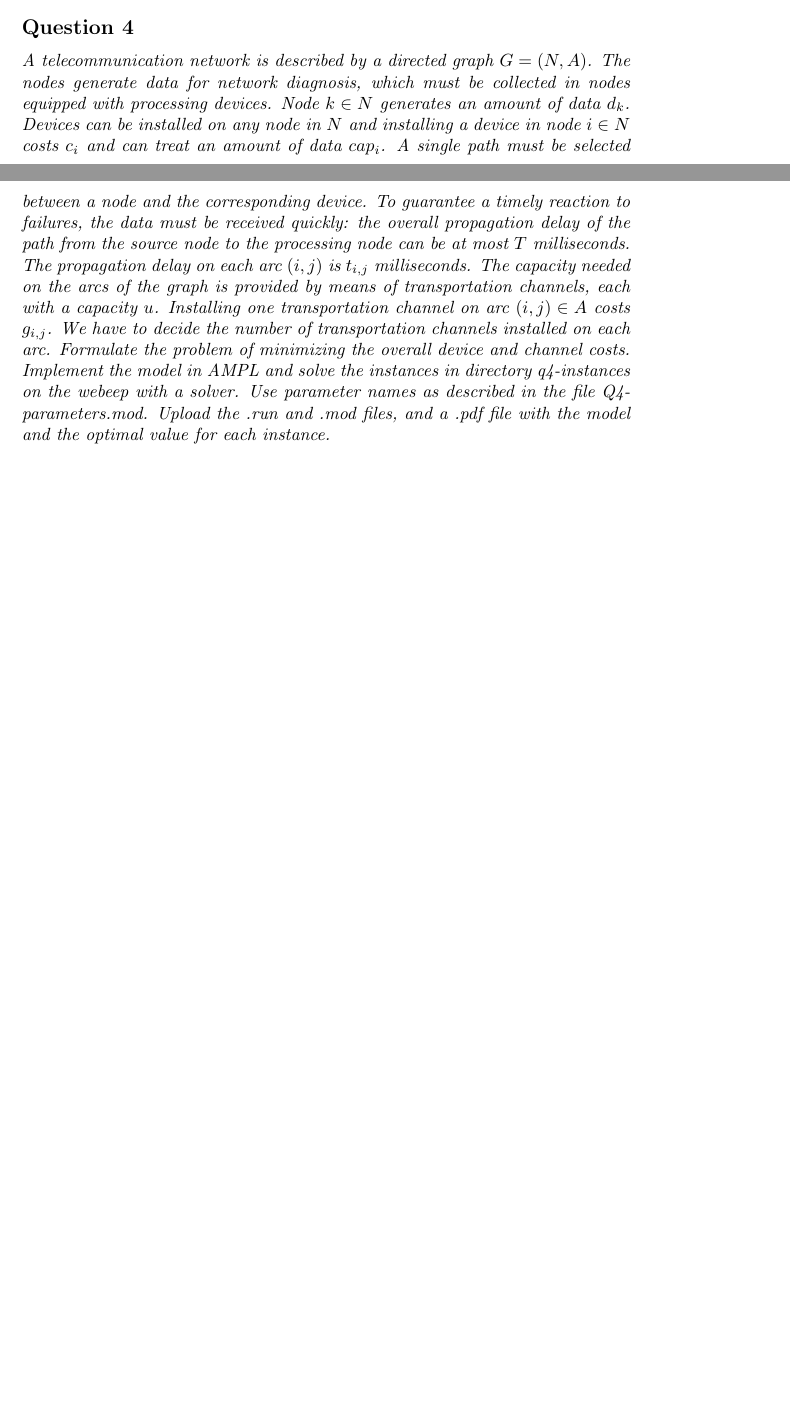
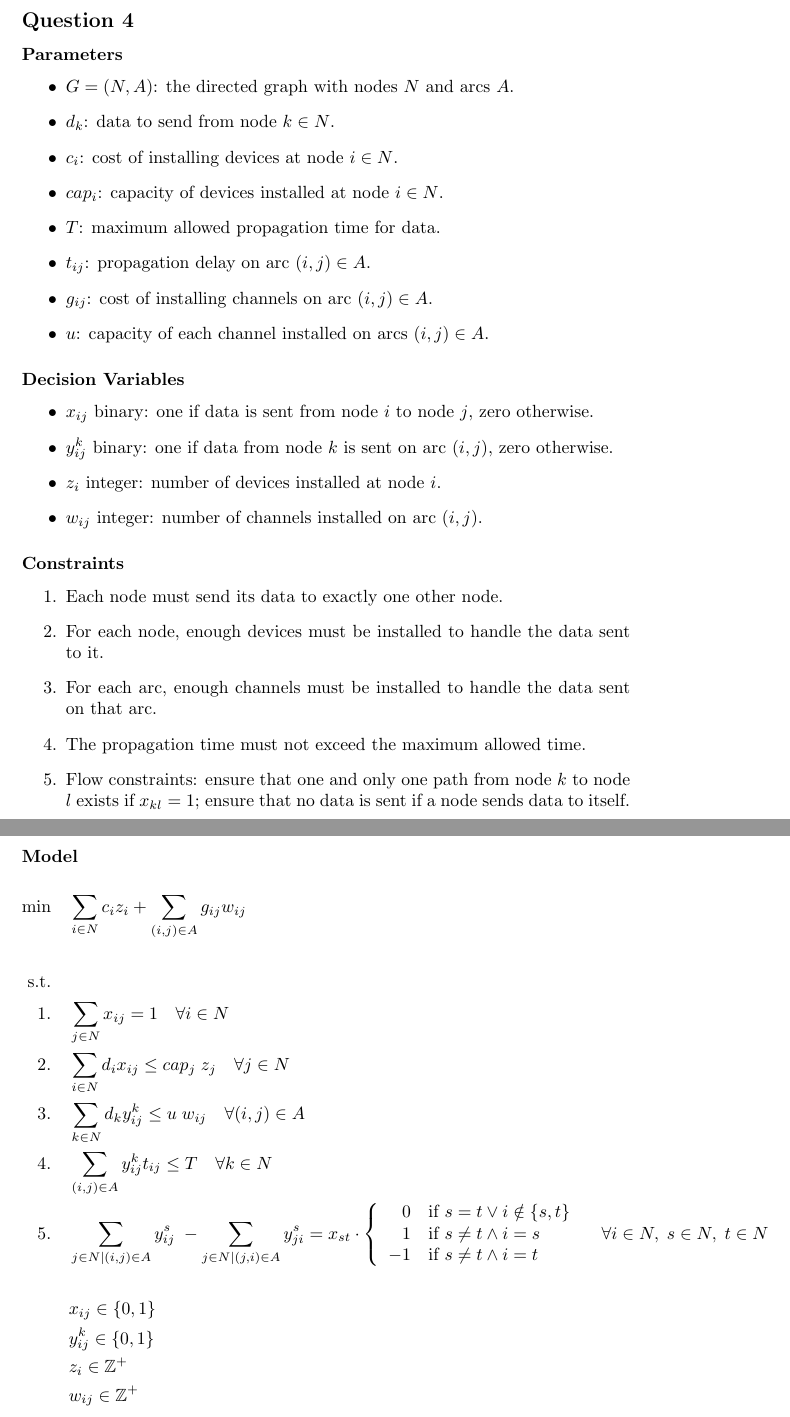
Before and after one commit to moise7000/graph-optimization-lab-project, a LaTeX document (report/report.tex, which reads report/answers/q4.tex): two parts of pages 2 and 3 of 3 before the commit and two parts of pages 3 and 4 of 5 after it, joined at a grey line, cut so that both start at the same text, the shorter picture padded with empty space. Compiled offline with pdfLaTeX.

Commit message:
q4 formal model

```diff
--- /dev/null
+++ b/report/answers/q4.tex
@@ -0,0 +1,58 @@
+\subsection*{Question 4}
+
+\subsubsection*{Parameters}
+
+\begin{itemize}
+	\item $G = (N, A)$: the directed graph with nodes $N$ and arcs $A$.
+	\item $d_k$: data to send from node $k \in N$.
+	\item $c_i$: cost of installing devices at node $i \in N$.
+	\item $cap_i$: capacity of devices installed at node $i \in N$.
+	\item $T$: maximum allowed propagation time for data.
+	\item $t_{ij}$: propagation delay on arc $(i, j) \in A$.
+	\item $g_{ij}$: cost of installing channels on arc $(i, j) \in A$.
+	\item $u$: capacity of each channel installed on arcs $(i, j) \in A$.
+\end{itemize}
+
+\subsubsection*{Decision Variables}
+
+\begin{itemize}
+	\item $x_{ij}$ binary: one if data is sent from node $i$ to node $j$, zero otherwise.
+	\item $y_{ij}^k$ binary: one if data from node $k$ is sent on arc $(i, j)$, zero otherwise.
+	\item $z_i$ integer: number of devices installed at node $i$.
+	\item $w_{ij}$ integer: number of channels installed on arc $(i, j)$.
+\end{itemize}
+
+\subsubsection*{Constraints}
+
+\begin{enumerate}
+	\item Each node must send its data to exactly one other node.
+	\item For each node, enough devices must be installed to handle the data sent to it.
+	\item For each arc, enough channels must be installed to handle the data sent on that arc.
+	\item The propagation time must not exceed the maximum allowed time.
+	\item Flow constraints: ensure that one and only one path from node $k$ to node $l$ exists if $x_{kl} = 1$; ensure that no data is sent if a node sends data to itself.
+\end{enumerate}
+
+\subsubsection*{Model}
+
+\begin{align*}
+    \min \quad & \sum_{i \in N} c_i z_i + \sum_{(i, j) \in A} g_{ij} w_{ij} & \\
+	\\
+    \text{s.t.} \quad &  \\
+	1. \quad & \sum_{j \in N} x_{ij} = 1 \quad \forall i \in N  \\
+	2. \quad & \sum_{i \in N} d_i x_{ij} \le cap_j \; z_j \quad \forall j \in N  \\
+	3. \quad & \sum_{k \in N} d_k y_{ij}^k \le u \; w_{ij} \quad \forall (i, j) \in A \quad  \\
+	4. \quad & \sum_{(i, j) \in A} y_{ij}^k t_{ij} \le T \quad \forall k \in N  \\
+	5. \quad & \sum_{j \in N \mid (i, j) \in A} y_{ij}^s \; - \sum_{j \in N \mid (j, i) \in A} y_{ji}^s = x_{st} \cdot \left\{
+	\begin{array}{rl}
+		0  & \text{if } s = t \vee i \notin\{s, t\}  \\
+		1  & \text{if } s \ne t \land i = s  \\
+		-1 & \text{if } s \ne t \land i = t
+	\end{array}
+	\right.
+	\quad \forall i \in N, \; s \in N, \; t \in N  \\
+	\\
+	& x_{ij} \in \{0, 1\}  \\
+	& y_{ij}^k \in \{0, 1\}  \\
+	& z_i \in \mathbb{Z}^+  \\
+	& w_{ij} \in \mathbb{Z}^+
+\end{align*}
--- a/report/report.tex
+++ b/report/report.tex
@@ -8,6 +8,8 @@
 \usepackage{amsmath}
 \usepackage[utf8]{inputenc}
 \usepackage{verbatim}
+\usepackage{amssymb}
+\usepackage{enumitem}
 
 \title{Graph optimization \\ Lab Project}
 \author{Ewan Decima }
@@ -74,8 +76,7 @@
     \subsection*{Question 3}
     \textit{The problem described in Question 1 can be represented as a classical optimization problem: which one? Describe on a .pdf file the procedure to transform an instance of the problem into an instance of the classical problem and upload the .pdf file.}
 
-    \subsection*{Question 4}
-    \textit{A telecommunication network is described by a directed graph $G=(N,A)$. The nodes generate data for network diagnosis, which must be collected in nodes equipped with processing devices. Node $k \in N$ generates an amount of data $d_k$. Devices can be installed on any node in $N$ and installing a device in node $i \in N$ costs $c_i$ and can treat an amount of data $cap_i$. A single path must be selected between a node and the corresponding device. To guarantee a timely reaction to failures, the data must be received quickly: the overall propagation delay of the path from the source node to the processing node can be at most $T$ milliseconds. The propagation delay on each arc $(i,j)$ is $t_{i,j}$ milliseconds. The capacity needed on the arcs of the graph is provided by means of transportation channels, each with a capacity $u$. Installing one transportation channel on arc $(i,j) \in A$ costs $g_{i,j}$. We have to decide the number of transportation channels installed on each arc. Formulate the problem of minimizing the overall device and channel costs. Implement the model in AMPL and solve the instances in directory q4-instances on the webeep with a solver. Use parameter names as described in the file Q4-parameters.mod.  Upload the .run and .mod files, and a .pdf file with the model and the optimal value for each instance.}
+	\include{answers/q4}
 
 
     \subsection*{Question 5}
```
Also changed, not shown: report/report.pdf (added).
